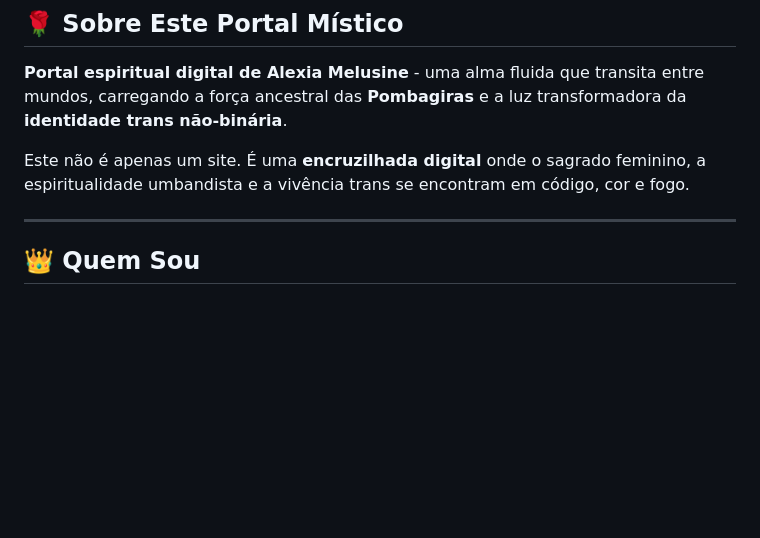
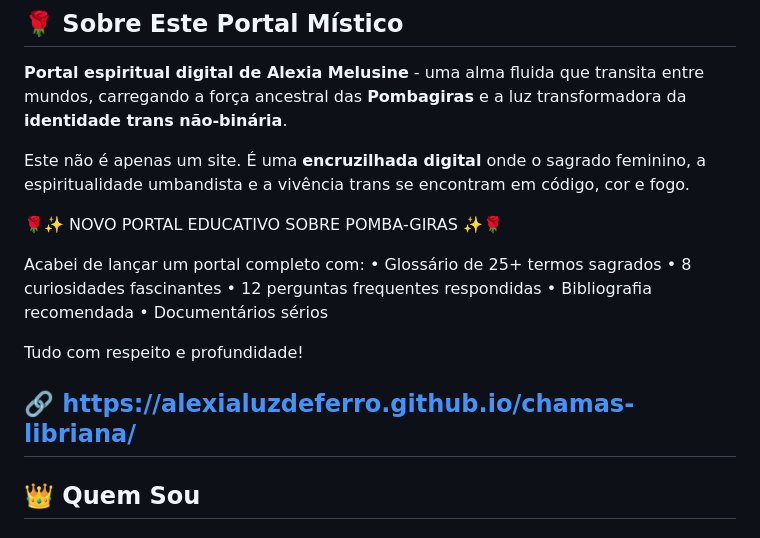
Before and after one commit to alexialuzdeferro/chamas-libriana, a Markdown page: README.md, the part around the change. GitHub-like rendering; blank space fills up the shorter version.

```diff
--- a/README.md
+++ b/README.md
@@ -13,6 +13,19 @@
 
 Este não é apenas um site. É uma **encruzilhada digital** onde o sagrado feminino, a espiritualidade umbandista e a vivência trans se encontram em código, cor e fogo.
 
+
+🌹✨ NOVO PORTAL EDUCATIVO SOBRE POMBA-GIRAS ✨🌹
+
+Acabei de lançar um portal completo com:
+• Glossário de 25+ termos sagrados
+• 8 curiosidades fascinantes
+• 12 perguntas frequentes respondidas
+• Bibliografia recomendada
+• Documentários sérios
+
+Tudo com respeito e profundidade!
+
+🔗 https://alexialuzdeferro.github.io/chamas-libriana/
 ---
 
 ## 👑 **Quem Sou**
```
